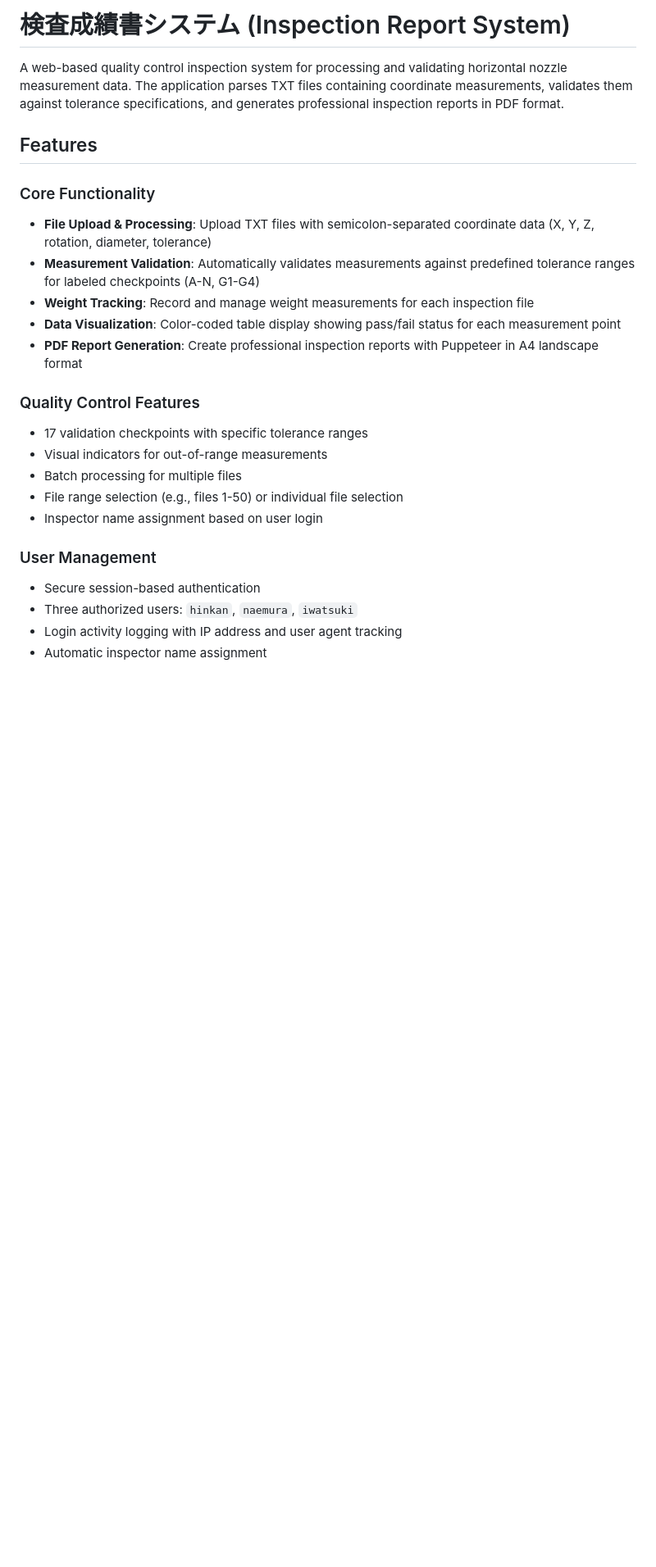
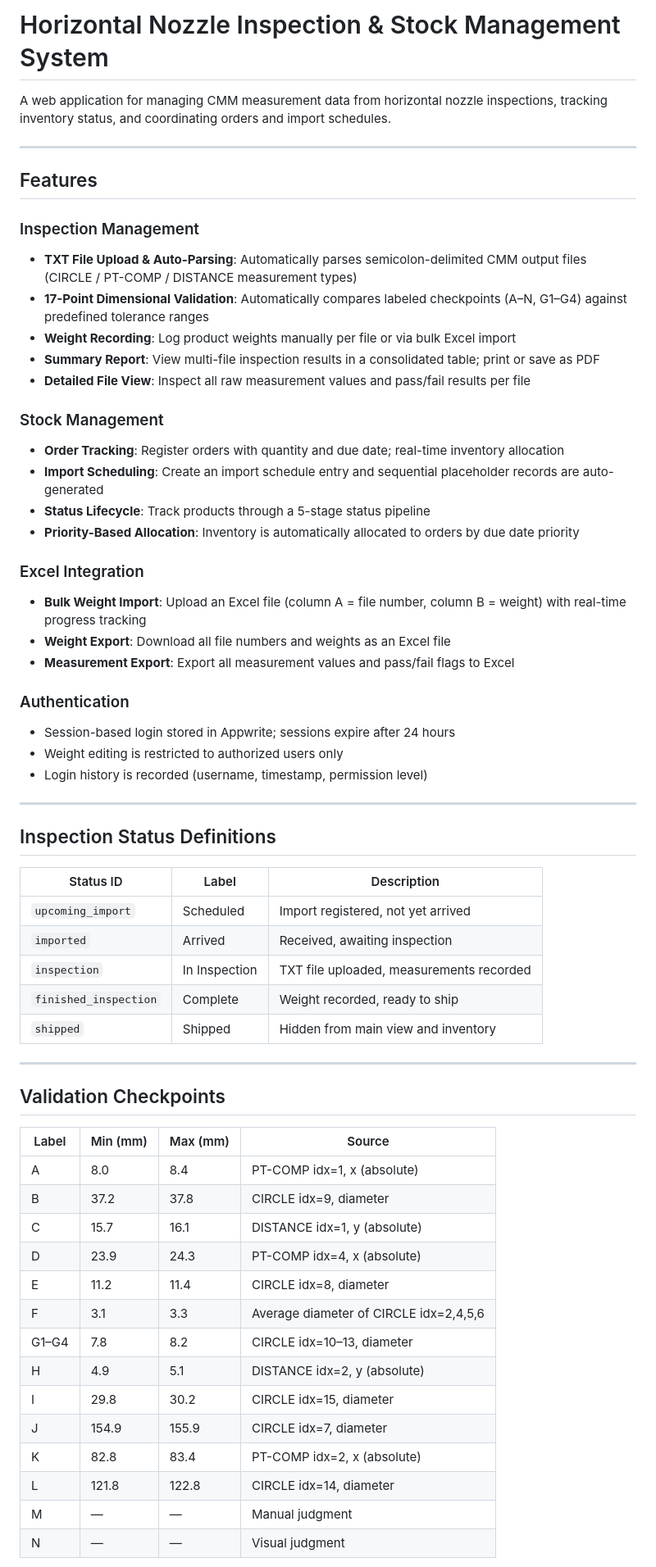
Before and after one commit to kinugasa-hirata/suihei-process, a Markdown page: README.md, the part around one of its changes. Shown at 82% size. Drawn GitHub-style; blank space fills up the shorter version.

```diff
--- a/README.md
+++ b/README.md
@@ -1,25 +1,64 @@
-# 検査成績書システム (Inspection Report System)
+# Horizontal Nozzle Inspection & Stock Management System
 
-A web-based quality control inspection system for processing and validating horizontal nozzle measurement data. The application parses TXT files containing coordinate measurements, validates them against tolerance specifications, and generates professional inspection reports in PDF format.
+A web application for managing CMM measurement data from horizontal nozzle inspections, tracking inventory status, and coordinating orders and import schedules.
+
+---
 
 ## Features
 
-### Core Functionality
-- **File Upload & Processing**: Upload TXT files with semicolon-separated coordinate data (X, Y, Z, rotation, diameter, tolerance)
-- **Measurement Validation**: Automatically validates measurements against predefined tolerance ranges for labeled checkpoints (A-N, G1-G4)
-- **Weight Tracking**: Record and manage weight measurements for each inspection file
-- **Data Visualization**: Color-coded table display showing pass/fail status for each measurement point
-- **PDF Report Generation**: Create professional inspection reports with Puppeteer in A4 landscape format
+### Inspection Management
+- **TXT File Upload & Auto-Parsing**: Automatically parses semicolon-delimited CMM output files (CIRCLE / PT-COMP / DISTANCE measurement types)
+- **17-Point Dimensional Validation**: Automatically compares labeled checkpoints (A–N, G1–G4) against predefined tolerance ranges
+- **Weight Recording**: Log product weights manually per file or via bulk Excel import
+- **Summary Report**: View multi-file inspection results in a consolidated table; print or save as PDF
+- **Detailed File View**: Inspect all raw measurement values and pass/fail results per file
 
-### Quality Control Features
-- 17 validation checkpoints with specific tolerance ranges
-- Visual indicators for out-of-range measurements
-- Batch processing for multiple files
-- File range selection (e.g., files 1-50) or individual file selection
-- Inspector name assignment based on user login
+### Stock Management
+- **Order Tracking**: Register orders with quantity and due date; real-time inventory allocation
+- **Import Scheduling**: Create an import schedule entry and sequential placeholder records are auto-generated
+- **Status Lifecycle**: Track products through a 5-stage status pipeline
+- **Priority-Based Allocation**: Inventory is automatically allocated to orders by due date priority
 
-### User Management
-- Secure session-based authentication
-- Three authorized users: `hinkan`, `naemura`, `iwatsuki`
-- Login activity logging with IP address and user agent tracking
-- Automatic inspector name assignment
+### Excel Integration
+- **Bulk Weight Import**: Upload an Excel file (column A = file number, column B = weight) with real-time progress tracking
+- **Weight Export**: Download all file numbers and weights as an Excel file
+- **Measurement Export**: Export all measurement values and pass/fail flags to Excel
+
+### Authentication
+- Session-based login stored in Appwrite; sessions expire after 24 hours
+- Weight editing is restricted to authorized users only
+- Login history is recorded (username, timestamp, permission level)
+
+---
+
+## Inspection Status Definitions
+
+| Status ID | Label | Description |
+|---|---|---|
+| `upcoming_import` | Scheduled | Import registered, not yet arrived |
+| `imported` | Arrived | Received, awaiting inspection |
+| `inspection` | In Inspection | TXT file uploaded, measurements recorded |
+| `finished_inspection` | Complete | Weight recorded, ready to ship |
+| `shipped` | Shipped | Hidden from main view and inventory |
+
+---
+
+## Validation Checkpoints
+
+| Label | Min (mm) | Max (mm) | Source |
+|---|---|---|---|
+| A | 8.0 | 8.4 | PT-COMP idx=1, x (absolute) |
+| B | 37.2 | 37.8 | CIRCLE idx=9, diameter |
+| C | 15.7 | 16.1 | DISTANCE idx=1, y (absolute) |
+| D | 23.9 | 24.3 | PT-COMP idx=4, x (absolute) |
+| E | 11.2 | 11.4 | CIRCLE idx=8, diameter |
+| F | 3.1 | 3.3 | Average diameter of CIRCLE idx=2,4,5,6 |
+| G1–G4 | 7.8 | 8.2 | CIRCLE idx=10–13, diameter |
+| H | 4.9 | 5.1 | DISTANCE idx=2, y (absolute) |
+| I | 29.8 | 30.2 | CIRCLE idx=15, diameter |
+| J | 154.9 | 155.9 | CIRCLE idx=7, diameter |
+| K | 82.8 | 83.4 | PT-COMP idx=2, x (absolute) |
+| L | 121.8 | 122.8 | CIRCLE idx=14, diameter |
+| M | — | — | Manual judgment |
+| N | — | — | Visual judgment |
+
```
Also changed, not shown: other parts of README.md (+163 -156 lines).
